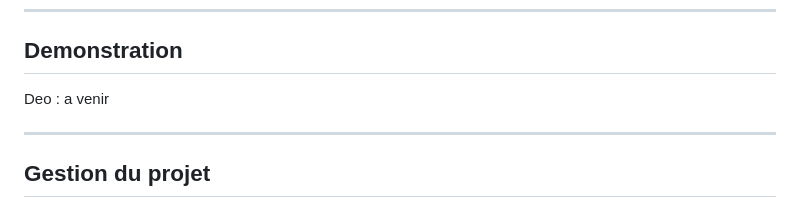
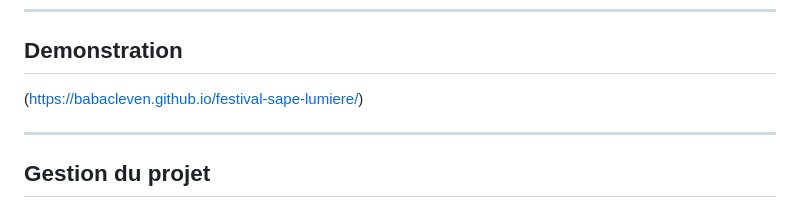
Before and after one commit to babacleven/festival-sape-lumiere, a Markdown page: README.md, the part around the change. Rendered like a GitHub page.

```diff
--- a/README.md
+++ b/README.md
@@ -8,7 +8,7 @@ les artistes, les médias et les informations liées à la billetterie.
 
 ## Demonstration
 
-Deo : a venir
+(https://babacleven.github.io/festival-sape-lumiere/)
 
 ---
 
```
